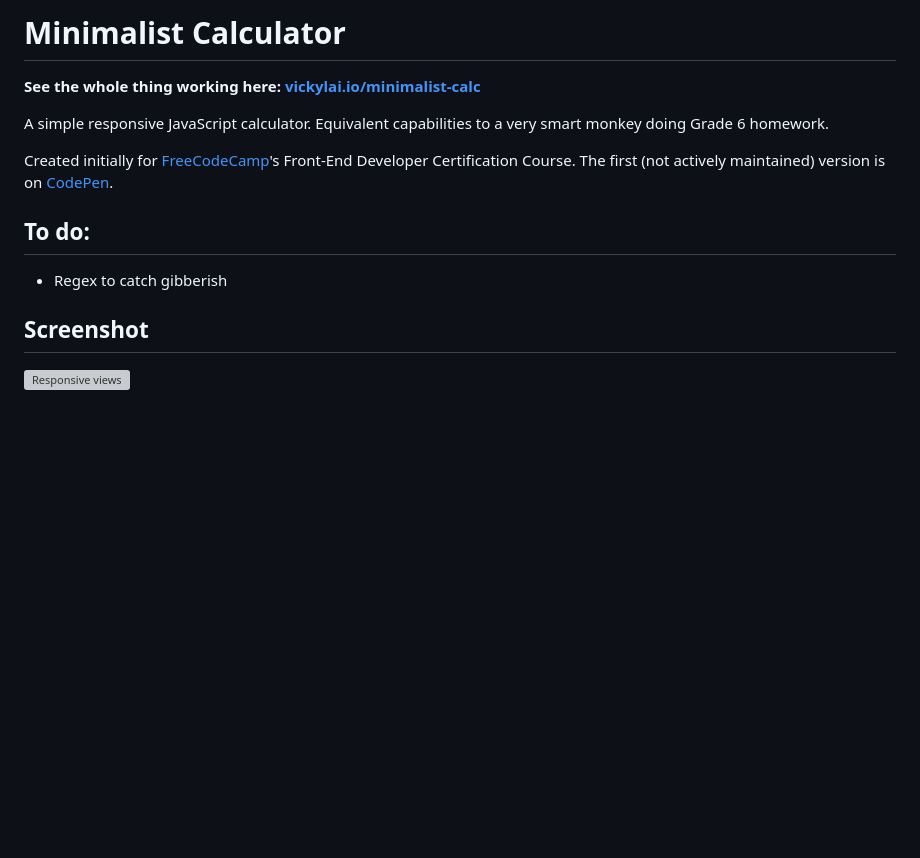
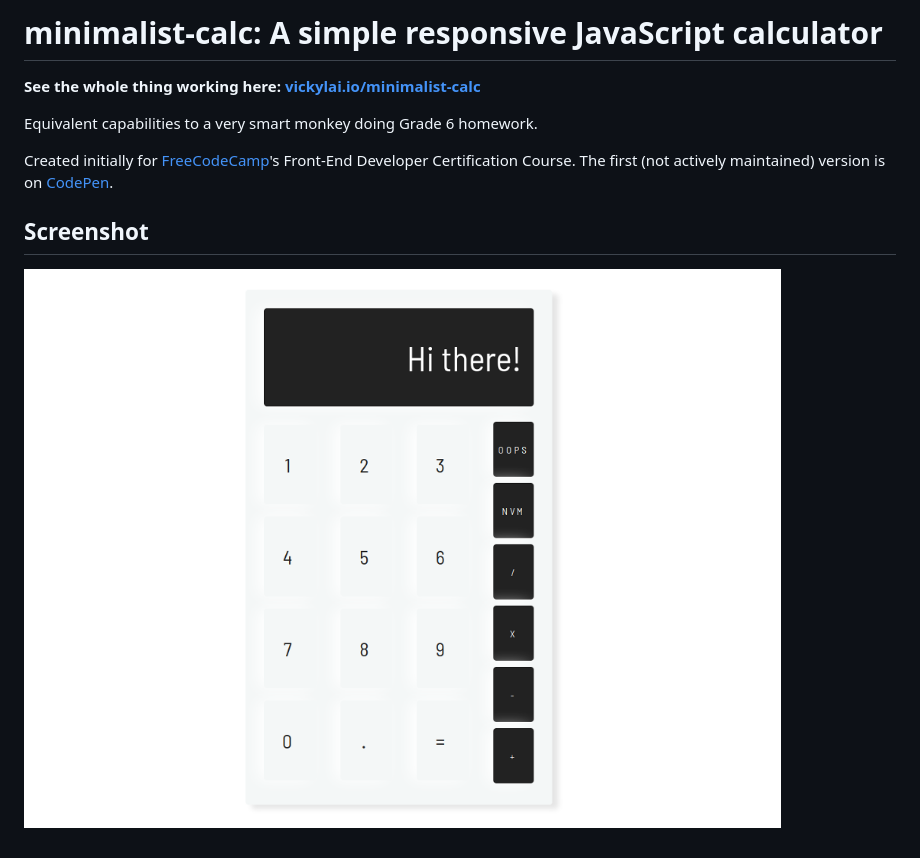
Before and after one commit to victoriadrake/minimalist-calc, a Markdown page: README.md, the part around the change. GitHub-like rendering; pictures changed too: assets/img/screenshot.png; blank space fills up the shorter version; grey boxes are pictures that could not be loaded.

Commit message:
Updated screenshot.

```diff
--- a/README.md
+++ b/README.md
@@ -1,15 +1,11 @@
-# Minimalist Calculator
+# minimalist-calc: A simple responsive JavaScript calculator
 
 **See the whole thing working here: [vickylai.io/minimalist-calc](https://vickylai.io/minimalist-calc/)**
 
-A simple responsive JavaScript calculator. Equivalent capabilities to a very smart monkey doing Grade 6 homework.
+Equivalent capabilities to a very smart monkey doing Grade 6 homework.
 
 Created initially for [FreeCodeCamp](https://www.freecodecamp.com/hivickylai)'s Front-End Developer Certification Course. The first (not actively maintained) version is on [CodePen](https://codepen.io/hivickylai/full/VWPqjq/).
 
-## To do:
-
-* Regex to catch gibberish
-
 ## Screenshot
 
-![Responsive views](/img/screenshot.png)
+![Desktop view.](assets/img/screenshot.png)
```
